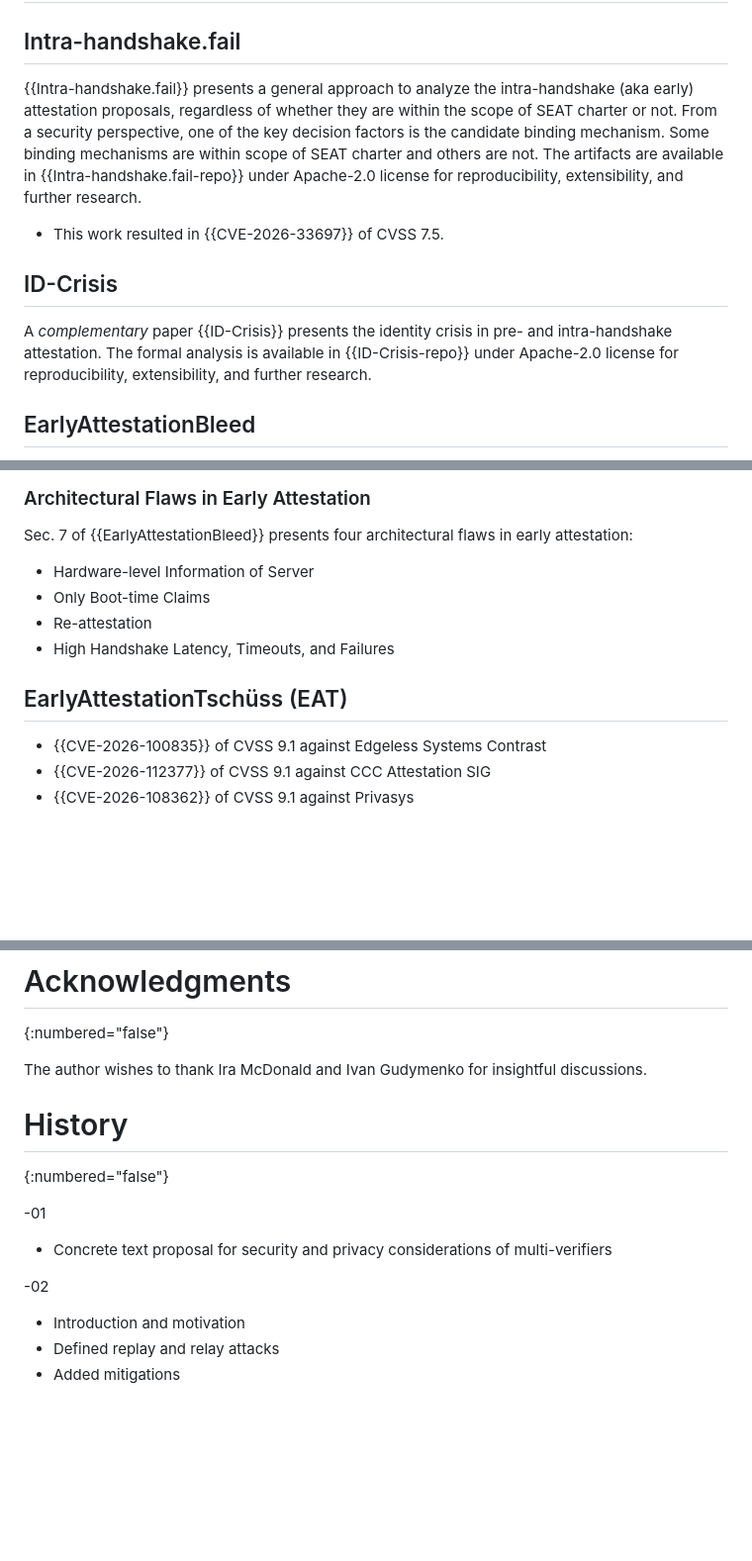
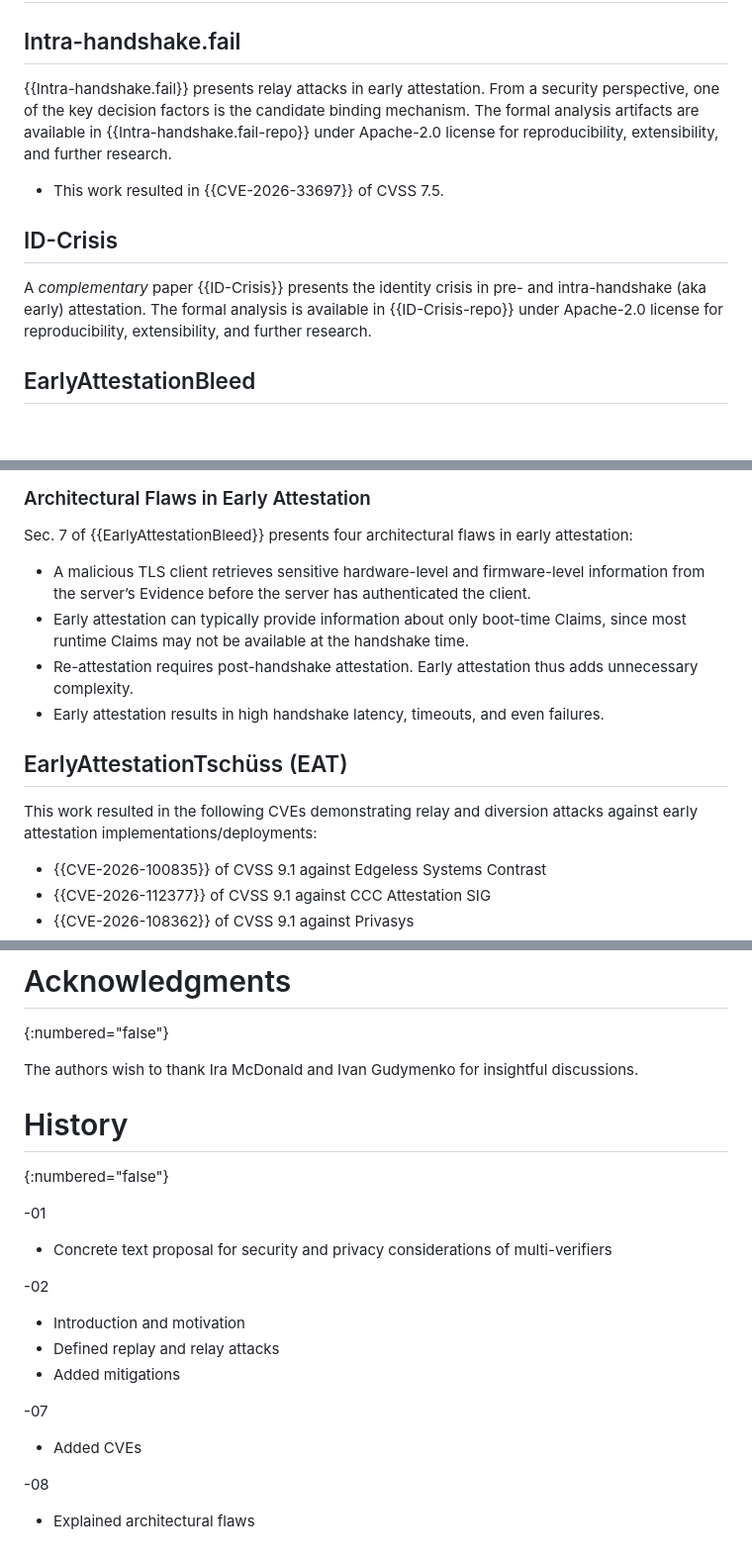
Before and after one commit to muhammad-usama-sardar/rats-sec-cons, a Markdown page: draft-sardar-rats-sec-cons.md, 3 parts joined by grey strips. Shown at 99% size. GitHub-like rendering; blank space fills up the shorter version.

Commit message:
Explanation

```diff
--- a/draft-sardar-rats-sec-cons.md
+++ b/draft-sardar-rats-sec-cons.md
@@ -587,12 +587,12 @@ Note that *replay* is about *same* Attester while *relay* attack is about *diffe
 # Concrete CVEs
 
 ## Intra-handshake.fail
-{{Intra-handshake.fail}} presents a general approach to analyze the intra-handshake (aka early) attestation proposals, regardless of whether they are within the scope of SEAT charter or not. From a security perspective, one of the key decision factors is the candidate binding mechanism. Some binding mechanisms are within scope of SEAT charter and others are not. The artifacts are available in {{Intra-handshake.fail-repo}} under Apache-2.0 license for reproducibility, extensibility, and further research.
+{{Intra-handshake.fail}} presents relay attacks in early attestation. From a security perspective, one of the key decision factors is the candidate binding mechanism. The formal analysis artifacts are available in {{Intra-handshake.fail-repo}} under Apache-2.0 license for reproducibility, extensibility, and further research.
 
 - This work resulted in {{CVE-2026-33697}} of CVSS 7.5.
 
 ## ID-Crisis
-A *complementary* paper {{ID-Crisis}} presents the identity crisis in pre- and intra-handshake attestation. The formal analysis is available in {{ID-Crisis-repo}} under Apache-2.0 license for reproducibility, extensibility, and further research.
+A *complementary* paper {{ID-Crisis}} presents the identity crisis in pre- and intra-handshake (aka early) attestation. The formal analysis is available in {{ID-Crisis-repo}} under Apache-2.0 license for reproducibility, extensibility, and further research.
 
 ## EarlyAttestationBleed
 {{EarlyAttestationBleed}} presents a formal analysis together with regression tests of the broader attestation ecosystem and discovered three critical-severity vulnerabilities in implementations of early attestation:
@@ -605,13 +605,16 @@ A *complementary* paper {{ID-Crisis}} presents the identity crisis in pre- and i
 
 Sec. 7 of {{EarlyAttestationBleed}} presents four architectural flaws in early attestation:
 
-- Hardware-level Information of Server
-- Only Boot-time Claims
-- Re-attestation
-- High Handshake Latency, Timeouts, and Failures
+- A malicious TLS client retrieves sensitive hardware-level and firmware-level information from the server’s Evidence before the server has authenticated the client.
+- Early attestation can typically provide information about only boot-time Claims, since
+most runtime Claims may not be available at the handshake time.
+- Re-attestation requires post-handshake attestation. Early attestation thus adds unnecessary complexity.
+- Early attestation results in high handshake latency, timeouts, and even failures.
 
 
 ## EarlyAttestationTschüss (EAT)
+
+This work resulted in the following CVEs demonstrating relay and diversion attacks against early attestation implementations/deployments:
 
 - {{CVE-2026-100835}} of CVSS 9.1 against Edgeless Systems Contrast
 - {{CVE-2026-112377}} of CVSS 9.1 against CCC Attestation SIG
@@ -649,7 +652,7 @@ This document has no IANA actions.
 # Acknowledgments
 {:numbered="false"}
 
-The author wishes to thank Ira McDonald and Ivan Gudymenko for insightful discussions.
+The authors wish to thank Ira McDonald and Ivan Gudymenko for insightful discussions.
 
 # History
 {:numbered="false"}
@@ -663,3 +666,11 @@ The author wishes to thank Ira McDonald and Ivan Gudymenko for insightful discus
 * Introduction and motivation
 * Defined replay and relay attacks
 * Added mitigations
+
+-07
+
+* Added CVEs
+
+-08
+
+* Explained architectural flaws
```
